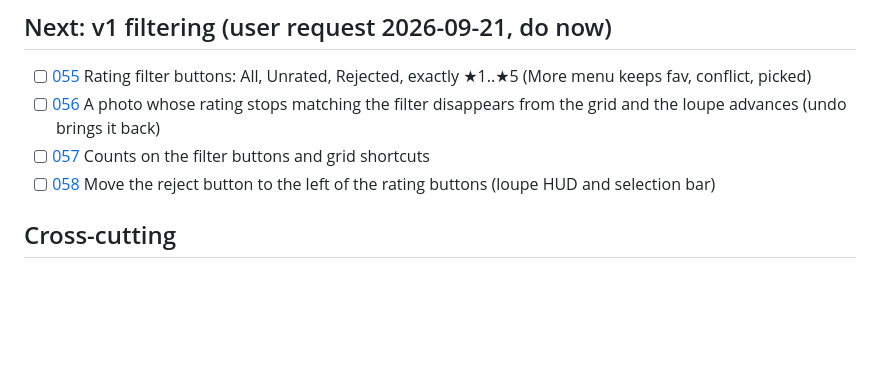
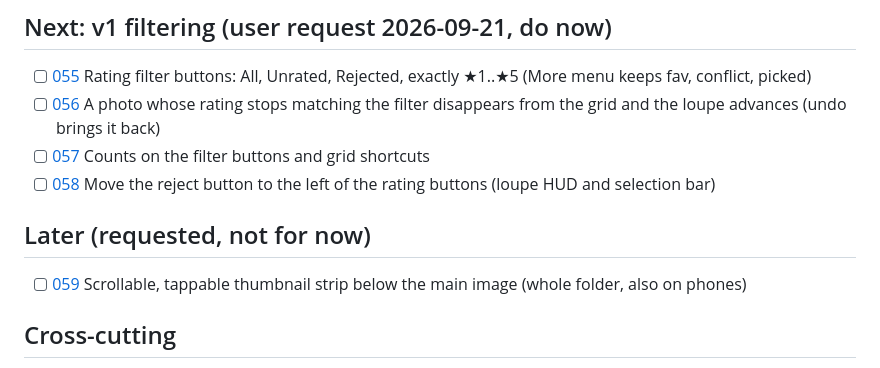
Before and after one commit to salikh/photo-app, a Markdown page: TODO.md, the part around the change. Drawn GitHub-style; blank space fills up the shorter version.

Commit message:
Add ticket 059 (later): scrollable, tappable thumbnail strip below the main image
Co-Authored-By: Claude Sonnet 5 <noreply@anthropic.com>

```diff
--- a/TODO.md
+++ b/TODO.md
@@ -24,6 +24,10 @@ Check items off here when the ticket's status is done.
 - [ ] [056](docs/tickets/056.md) A photo whose rating stops matching the filter disappears from the grid and the loupe advances (undo brings it back)
 - [ ] [057](docs/tickets/057.md) Counts on the filter buttons and grid shortcuts
 - [ ] [058](docs/tickets/058.md) Move the reject button to the left of the rating buttons (loupe HUD and selection bar)
+
+## Later (requested, not for now)
+
+- [ ] [059](docs/tickets/059.md) Scrollable, tappable thumbnail strip below the main image (whole folder, also on phones)
 
 ## Cross-cutting
 
```
Also changed, not shown: docs/tickets/059.md (added, +57 -0 lines).
